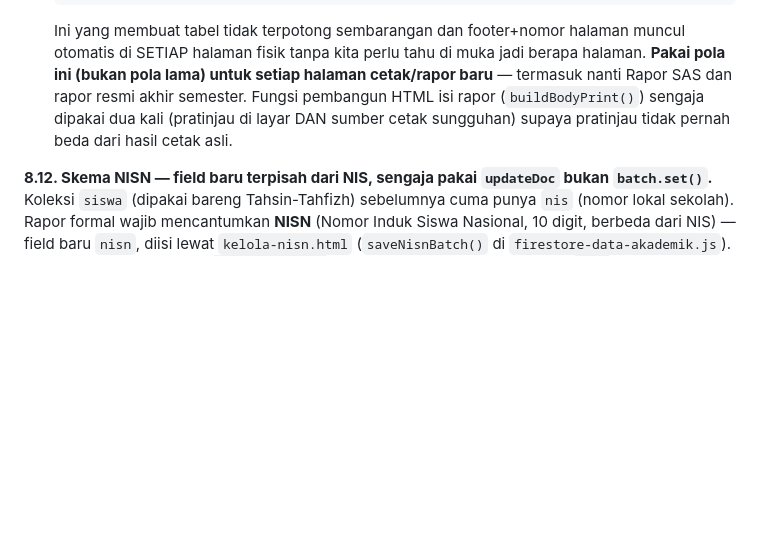
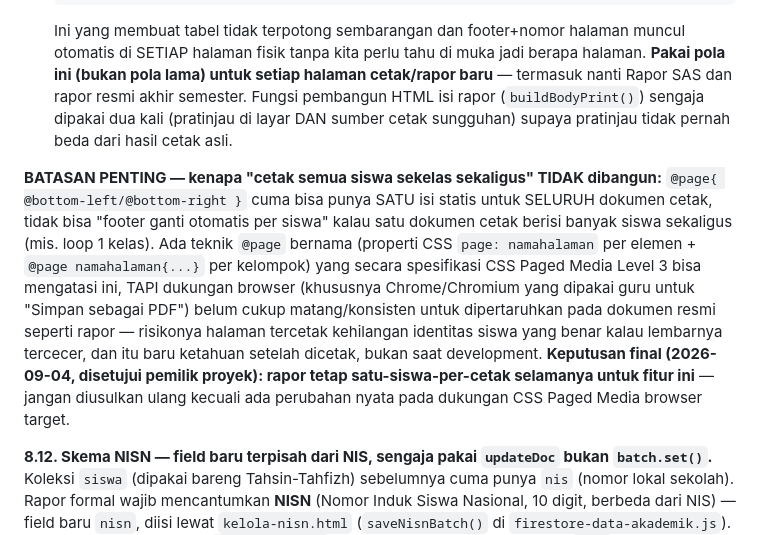
Before and after one commit to sdm01kks/penilaian-v2, a Markdown page: antiregresi.md, the part around the change. GitHub-like rendering; blank space fills up the shorter version.

````diff
--- a/antiregresi.md
+++ b/antiregresi.md
@@ -204,6 +204,8 @@ Kalau menambah halaman baru yang diakses lebih dari satu jalur, ikuti pola ini
   ```
   Ini yang membuat tabel tidak terpotong sembarangan dan footer+nomor halaman muncul otomatis di SETIAP halaman fisik tanpa kita perlu tahu di muka jadi berapa halaman. **Pakai pola ini (bukan pola lama) untuk setiap halaman cetak/rapor baru** — termasuk nanti Rapor SAS dan rapor resmi akhir semester. Fungsi pembangun HTML isi rapor (`buildBodyPrint()`) sengaja dipakai dua kali (pratinjau di layar DAN sumber cetak sungguhan) supaya pratinjau tidak pernah beda dari hasil cetak asli.
 
+**BATASAN PENTING — kenapa "cetak semua siswa sekelas sekaligus" TIDAK dibangun:** `@page{ @bottom-left/@bottom-right }` cuma bisa punya SATU isi statis untuk SELURUH dokumen cetak, tidak bisa "footer ganti otomatis per siswa" kalau satu dokumen cetak berisi banyak siswa sekaligus (mis. loop 1 kelas). Ada teknik `@page` bernama (properti CSS `page: namahalaman` per elemen + `@page namahalaman{...}` per kelompok) yang secara spesifikasi CSS Paged Media Level 3 bisa mengatasi ini, TAPI dukungan browser (khususnya Chrome/Chromium yang dipakai guru untuk "Simpan sebagai PDF") belum cukup matang/konsisten untuk dipertaruhkan pada dokumen resmi seperti rapor — risikonya halaman tercetak kehilangan identitas siswa yang benar kalau lembarnya tercecer, dan itu baru ketahuan setelah dicetak, bukan saat development. **Keputusan final (2026-09-04, disetujui pemilik proyek): rapor tetap satu-siswa-per-cetak selamanya untuk fitur ini** — jangan diusulkan ulang kecuali ada perubahan nyata pada dukungan CSS Paged Media browser target.
+
 **8.12. Skema NISN — field baru terpisah dari NIS, sengaja pakai `updateDoc` bukan `batch.set()`.** Koleksi `siswa` (dipakai bareng Tahsin-Tahfizh) sebelumnya cuma punya `nis` (nomor lokal sekolah). Rapor formal wajib mencantumkan **NISN** (Nomor Induk Siswa Nasional, 10 digit, berbeda dari NIS) — field baru `nisn`, diisi lewat `kelola-nisn.html` (`saveNisnBatch()` di `firestore-data-akademik.js`). **PENTING**: fungsi ini pakai `batch.update()` per siswa (cuma menyentuh field `nisn`), BUKAN `batch.set()` seperti `seed-siswa.html` — `seed-siswa.html` men-*overwrite* seluruh dokumen dari array hardcode-nya, jadi TIDAK BOLEH dipakai ulang untuk mengisi NISN (berisiko menimpa field lain yang sudah berubah sejak seed awal, termasuk field yang dipakai Tahsin-Tahfizh). NISN semua siswa existing (403 siswa) **masih kosong** per 2026-09-04 — tidak ada sumber data yang bisa dipakai mengisi otomatis, harus diisi manual oleh admin per kelas.
 
 **8.13. Keterbatasan nama Wali Kelas di tanda tangan rapor.** Tidak ada struktur data "daftar nama wali kelas per kelas" yang terpisah dari akun login — nama yang tercetak di kolom tanda tangan "Wali Kelas" pada `rapor-sts-cetak.html` diambil dari `session.nama` (akun yang sedang login saat mencetak). Ini benar selama yang mencetak memang wali kelas ybs sendiri, tapi keliru kalau admin mencetak atas nama wali kelas lain — untuk kasus itu, nama perlu diedit manual di hasil cetak sebelum ditandatangani. Kalau nanti dibutuhkan pencetakan massal lintas-akun (misal admin mencetak rapor semua kelas sekaligus), pertimbangkan menambah field `namaWali`/`nbmWali` ke struktur data kelas (belum ada tempatnya sekarang) alih-alih terus mengandalkan `session.nama`.
````
Also changed, not shown: HANDOFF.md (+1 -1 lines).
